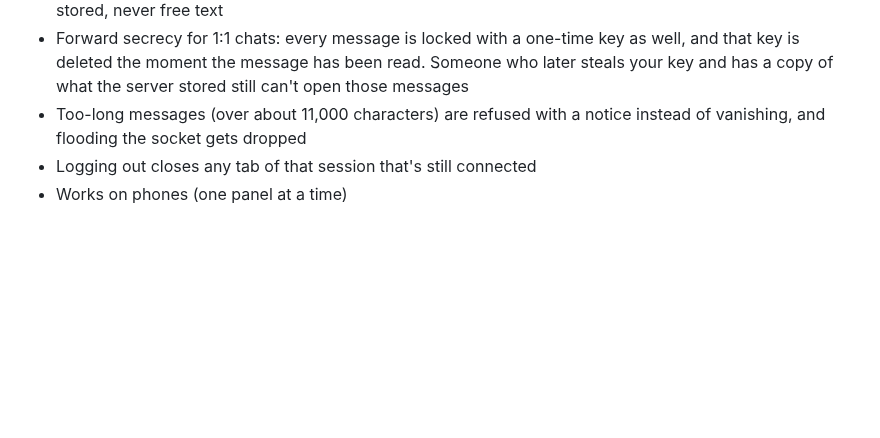
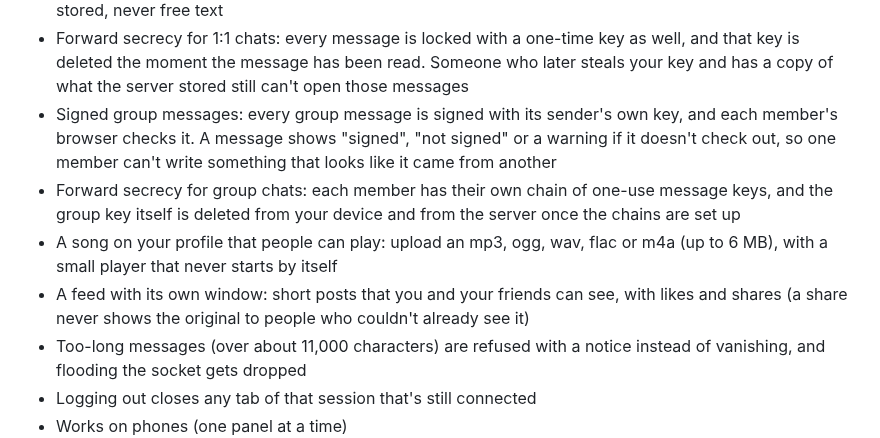
Before and after one commit to iris18102006/cipher-chat, a Markdown page: README.md, the part around the change. GitHub-like rendering; blank space fills up the shorter version.

Commit message:
README: list the new features
Co-authored-by: Claude <noreply@anthropic.com>

```diff
--- a/README.md
+++ b/README.md
@@ -22,6 +22,10 @@ The server only ever sees ciphertext. Keys are generated in your browser and the
 - Group chats: make a group from your friends, up to 30 people. Messages are end-to-end encrypted for the whole group, typing shows who is writing, your own messages say "seen by", and the Members panel lets you rename, add friends, remove people (owner) or leave
 - Chat themes: every conversation (1:1 or group) can have its own look, picked from the Theme button in the chat header: 10 themes, 5 background patterns and an accent colour. It's saved per person on the server, so nobody else sees or changes what you picked. Only fixed names and a hex colour are ever stored, never free text
 - Forward secrecy for 1:1 chats: every message is locked with a one-time key as well, and that key is deleted the moment the message has been read. Someone who later steals your key and has a copy of what the server stored still can't open those messages
+- Signed group messages: every group message is signed with its sender's own key, and each member's browser checks it. A message shows "signed", "not signed" or a warning if it doesn't check out, so one member can't write something that looks like it came from another
+- Forward secrecy for group chats: each member has their own chain of one-use message keys, and the group key itself is deleted from your device and from the server once the chains are set up
+- A song on your profile that people can play: upload an mp3, ogg, wav, flac or m4a (up to 6 MB), with a small player that never starts by itself
+- A feed with its own window: short posts that you and your friends can see, with likes and shares (a share never shows the original to people who couldn't already see it)
 - Too-long messages (over about 11,000 characters) are refused with a notice instead of vanishing, and flooding the socket gets dropped
 - Logging out closes any tab of that session that's still connected
 - Works on phones (one panel at a time)
```
